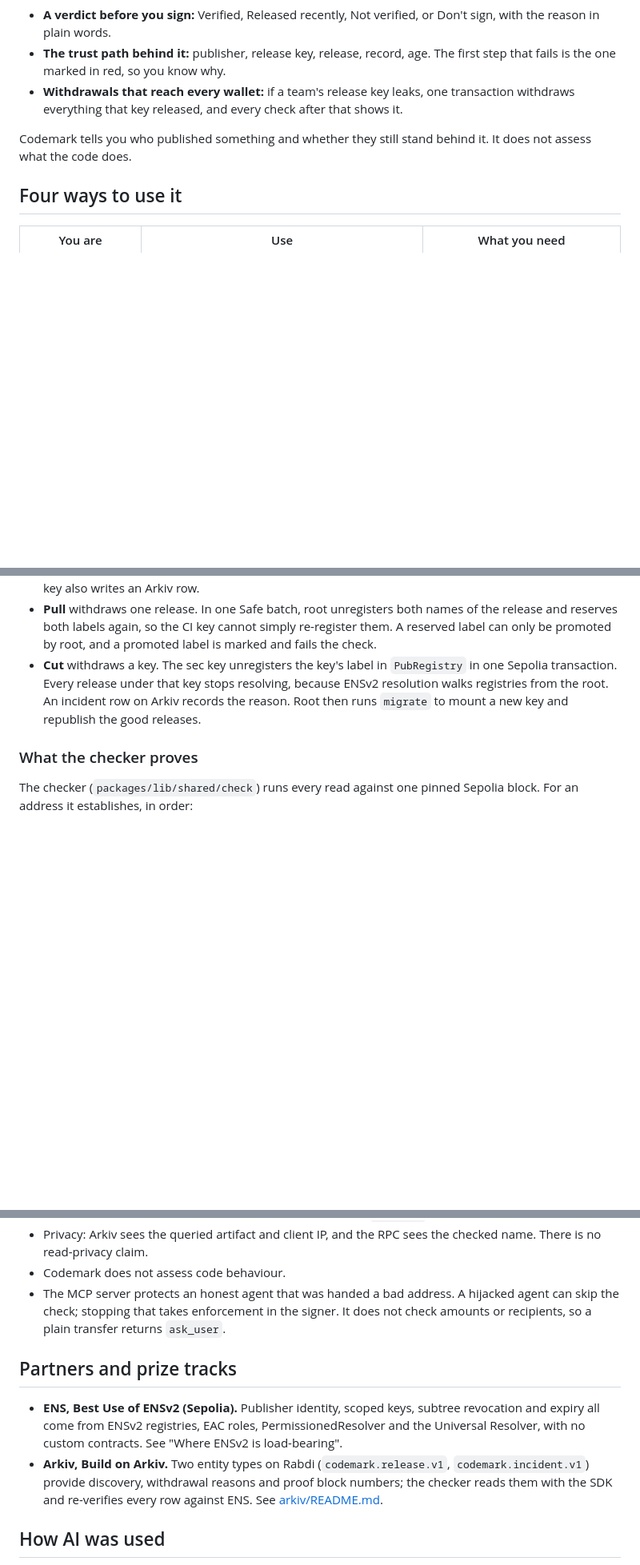
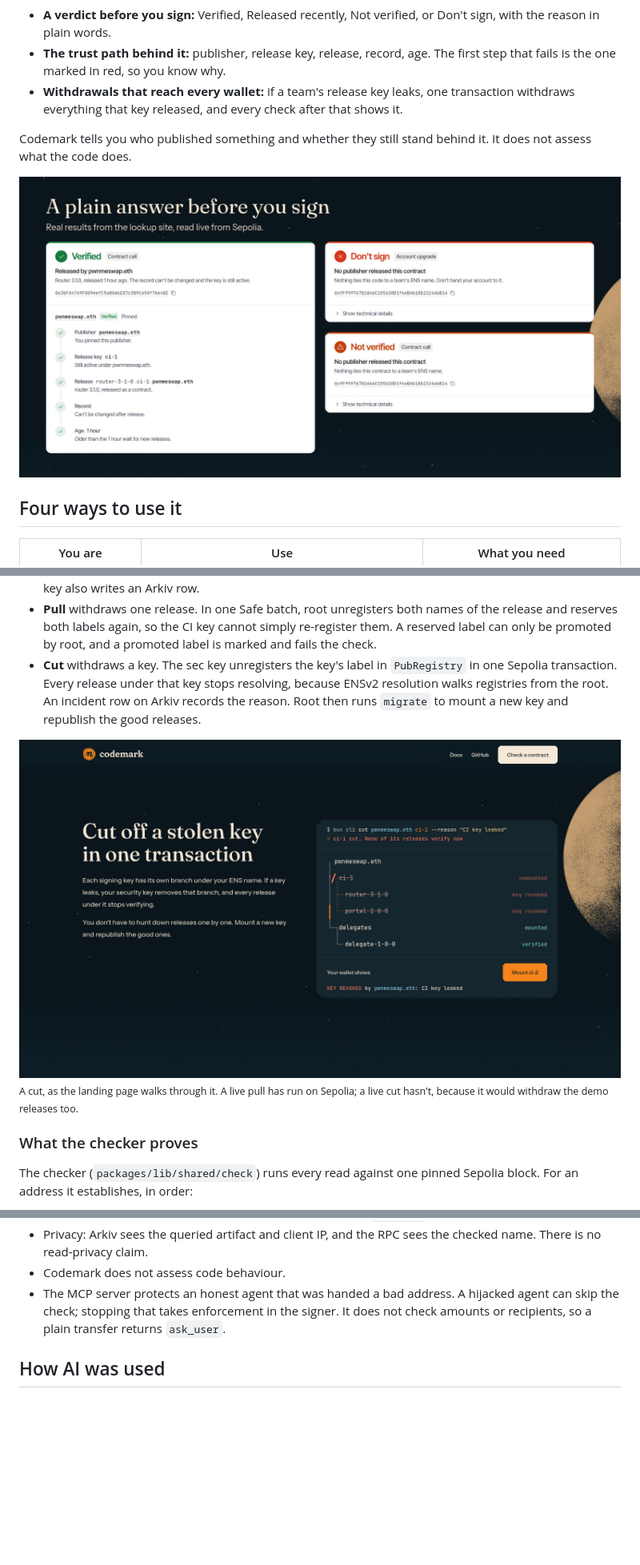
Before and after one commit to marsian83/codemark, a Markdown page: README.md, 3 parts joined by grey strips. Shown at 80% size. GitHub-like rendering; pictures changed too: docs/images/cut-a-key.jpg (added), docs/images/verdicts.jpg (added); blank space fills up the shorter version.

Commit message:
docs(readme): add a banner, badges and screenshots, drop the prize section
Co-Authored-By: Claude Opus 5.5 <noreply@anthropic.com>

```diff
--- a/README.md
+++ b/README.md
@@ -24,6 +50,8 @@ Account upgrades (EIP-7702) raise the stakes: one signature lets a contract cont
 
 Codemark tells you who published something and whether they still stand behind it. It does not assess what the code does.
 
+<img src="docs/images/verdicts.jpg" width="100%" alt="Three results from the lookup site: Verified with its trust path, Don't sign for an account upgrade, and Not verified for a contract call" />
+
 ## Four ways to use it
 
 | You are | Use | What you need |
@@ -128,6 +169,10 @@ Roles come from ENSv2's access-control scheme (EAC): "may add" and "may remove"
 - **Pull** withdraws one release. In one Safe batch, root unregisters both names of the release and reserves both labels again, so the CI key cannot simply re-register them. A reserved label can only be promoted by root, and a promoted label is marked and fails the check.
 - **Cut** withdraws a key. The sec key unregisters the key's label in `PubRegistry` in one Sepolia transaction. Every release under that key stops resolving, because ENSv2 resolution walks registries from the root. An incident row on Arkiv records the reason. Root then runs `migrate` to mount a new key and republish the good releases.
 
+<img src="docs/images/cut-a-key.jpg" width="100%" alt="The landing page's walkthrough of cutting ci-1: its releases show key revoked and the wallet shows the reason" />
+
+<sub>A cut, as the landing page walks through it. A live pull has run on Sepolia; a live cut hasn't, because it would withdraw the demo releases too.</sub>
+
 ### What the checker proves
 
 The checker (`packages/lib/shared/check`) runs every read against one pinned Sepolia block. For an address it establishes, in order:
@@ -331,11 +376,6 @@ Limits:
 - Codemark does not assess code behaviour.
 - The MCP server protects an honest agent that was handed a bad address. A hijacked agent can skip the check; stopping that takes enforcement in the signer. It does not check amounts or recipients, so a plain transfer returns `ask_user`.
 
-## Partners and prize tracks
-
-- **ENS, Best Use of ENSv2 (Sepolia).** Publisher identity, scoped keys, subtree revocation and expiry all come from ENSv2 registries, EAC roles, PermissionedResolver and the Universal Resolver, with no custom contracts. See "Where ENSv2 is load-bearing".
-- **Arkiv, Build on Arkiv.** Two entity types on Rabdi (`codemark.release.v1`, `codemark.incident.v1`) provide discovery, withdrawal reasons and proof block numbers; the checker reads them with the SDK and re-verifies every row against ENS. See [arkiv/README.md](arkiv/README.md).
-
 ## How AI was used
 
 Claude Code wrote most of the code, tests and docs across `packages/` under our direction, including the WebGL landing scene. We set the problem, the security model and its limits, the product's wording and the visual direction, and reviewed the results. We also used Claude to generate and critique project ideas and to check our assumptions against the live Sepolia deployment. `AGENTS.md` and `.claude/skills` show the instructions it worked under.
```
Also changed, not shown: other parts of README.md (+45 -6 lines), docs/images/agent.jpg (added), docs/images/banner.jpg (added), docs/images/how-it-works.jpg (added), docs/images/wallet-prompt.jpg (added).
